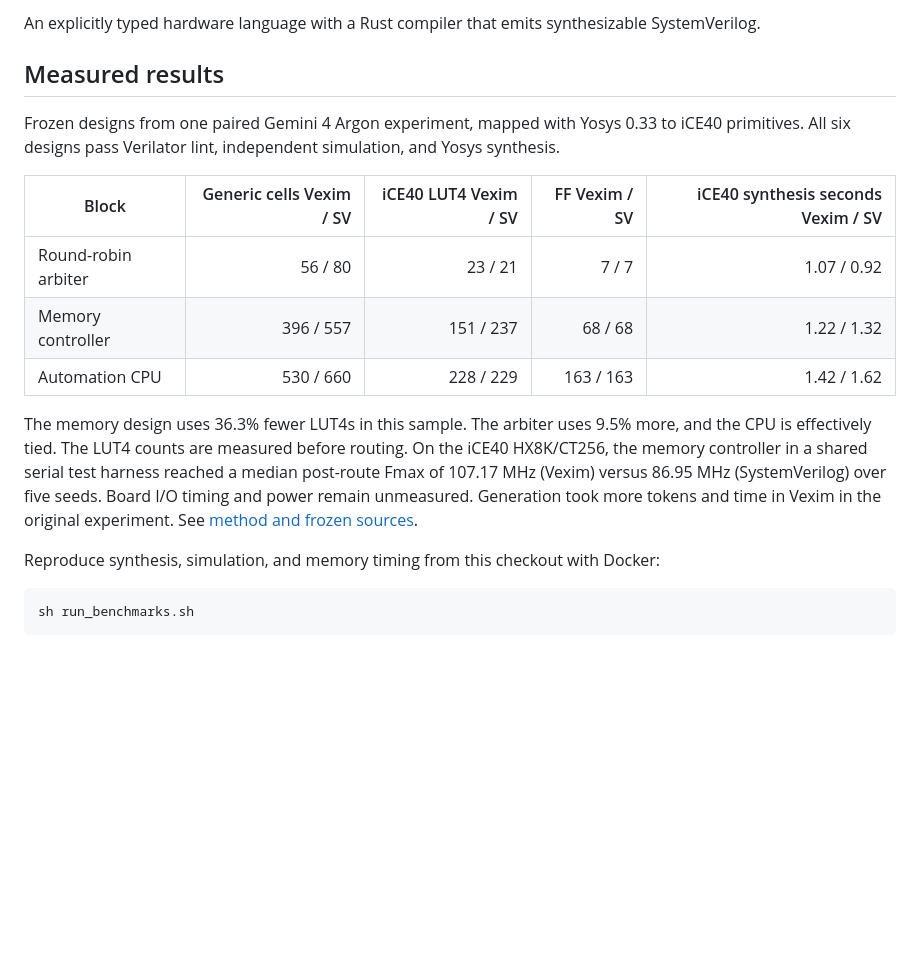
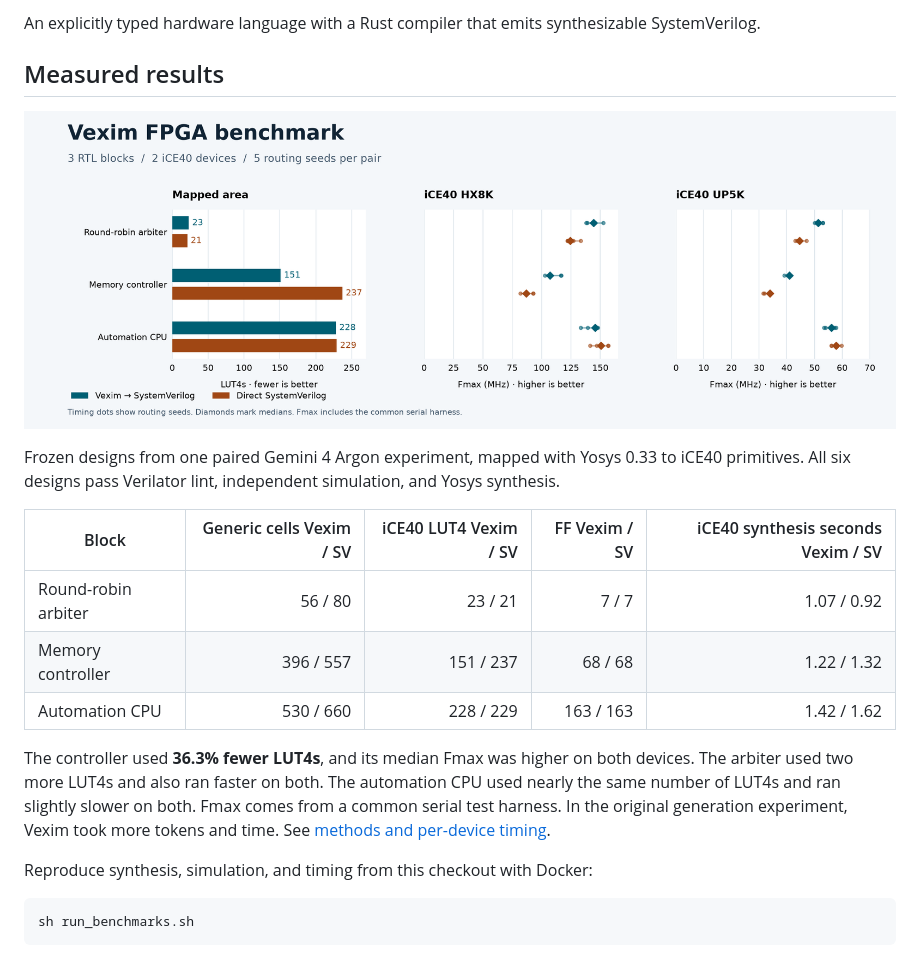
Before and after one commit to yanmayck/vexim, a Markdown page: README.md, the part around the change. GitHub-like rendering; pictures changed too: benchmarks/fpga-comparison.png (added); blank space fills up the shorter version.

````diff
--- a/README.md
+++ b/README.md
@@ -3,6 +3,8 @@
 An explicitly typed hardware language with a Rust compiler that emits synthesizable SystemVerilog.
 
 ## Measured results
+
+![LUT4 counts and post-route clock frequencies for three RTL blocks on two iCE40 devices](benchmarks/fpga-comparison.png)
 
 Frozen designs from one paired Gemini 4 Argon experiment, mapped with Yosys 0.33
 to iCE40 primitives. All six designs pass Verilator lint, independent simulation, and Yosys synthesis.
@@ -13,15 +15,14 @@ to iCE40 primitives. All six designs pass Verilator lint, independent simulation
 | Memory controller | 396 / 557 | 151 / 237 | 68 / 68 | 1.22 / 1.32 |
 | Automation CPU | 530 / 660 | 228 / 229 | 163 / 163 | 1.42 / 1.62 |
 
-The memory design uses 36.3% fewer LUT4s in this sample. The arbiter uses
-9.5% more, and the CPU is effectively tied. The LUT4 counts are measured before routing.
-On the iCE40 HX8K/CT256, the memory controller in a shared serial test
-harness reached a median post-route Fmax of 107.17 MHz (Vexim) versus
-86.95 MHz (SystemVerilog) over five seeds. Board I/O timing and power
-remain unmeasured. Generation took more tokens and time in Vexim
-in the original experiment. See [method and frozen sources](benchmarks/README.md).
+The controller used **36.3% fewer LUT4s**, and its median Fmax was higher
+on both devices. The arbiter used two more LUT4s and also ran faster on both.
+The automation CPU used nearly the same number of LUT4s and ran slightly
+slower on both. Fmax comes from a common serial test harness. In the original
+generation experiment, Vexim took more tokens and time.
+See [methods and per-device timing](benchmarks/README.md).
 
-Reproduce synthesis, simulation, and memory timing from this checkout with Docker:
+Reproduce synthesis, simulation, and timing from this checkout with Docker:
 
 ```sh
 sh run_benchmarks.sh
````
Also changed, not shown: benchmarks/README.md (+27 -19 lines), 2 other files.
